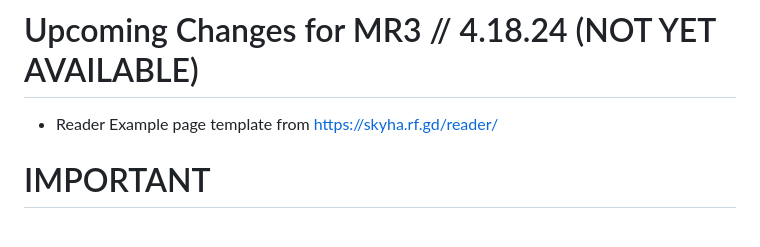
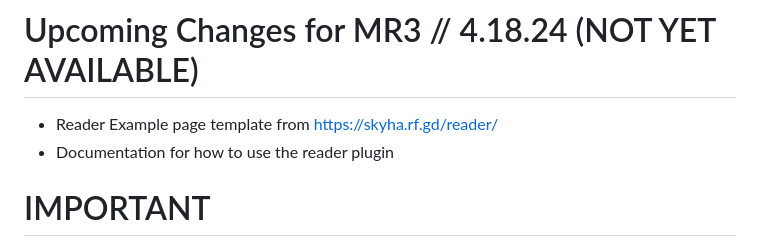
Before and after one commit to sykhangdha/wp-mangareader-plugin, a Markdown page: README.md, the part around the change. GitHub-like rendering.

```diff
--- a/README.md
+++ b/README.md
@@ -12,6 +12,7 @@ https://skyha.rf.gd/reader/
 
 # Upcoming Changes for MR3 // 4.18.24 (NOT YET AVAILABLE)
   * Reader Example page template from https://skyha.rf.gd/reader/
+  * Documentation for how to use the reader plugin
 
 # IMPORTANT
 
```
